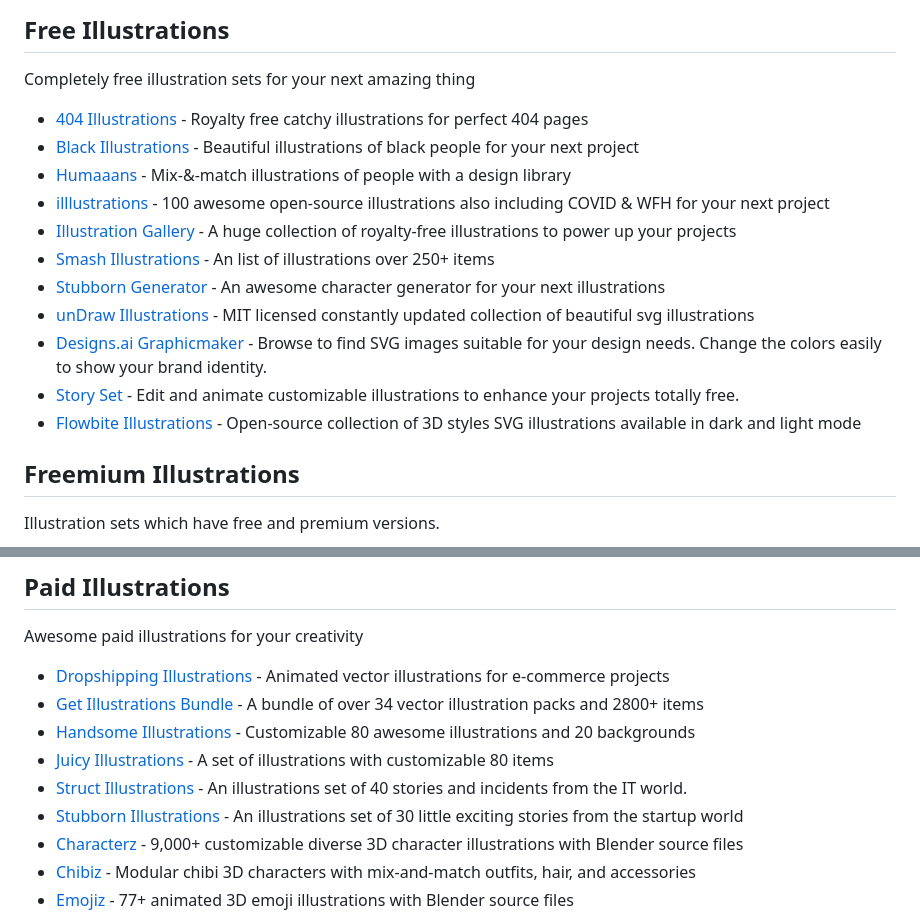
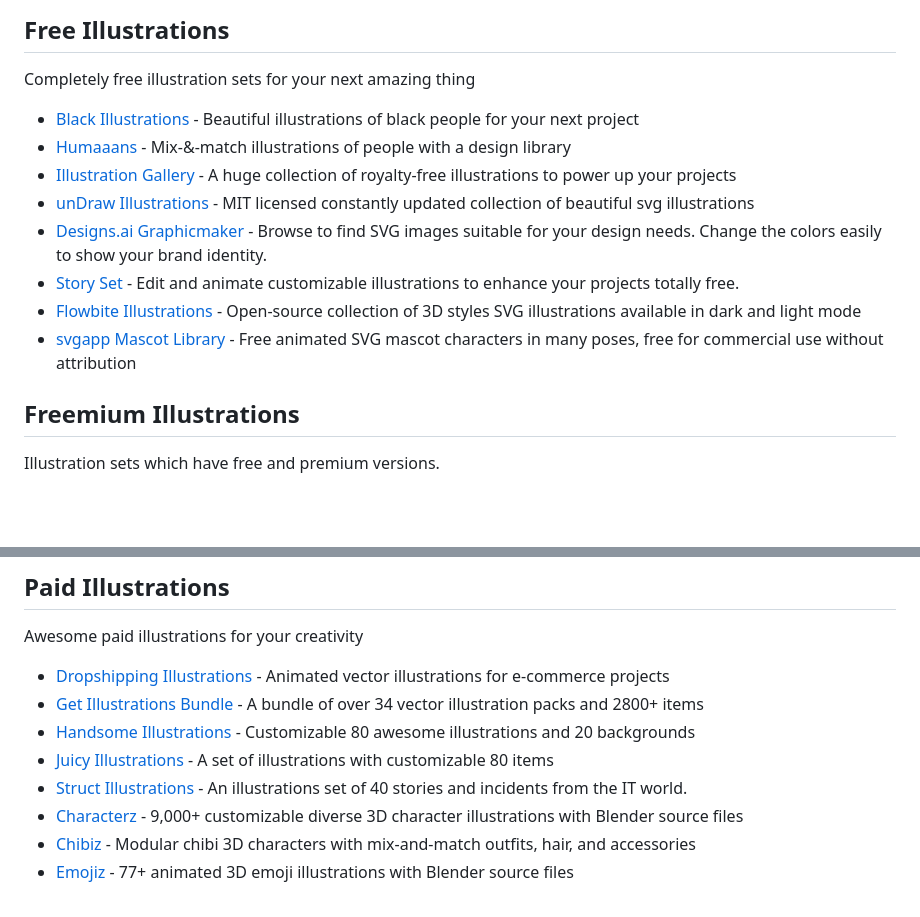
Before and after one commit to MrPeker/awesome-illustrations, a Markdown page: readme.md, 2 parts joined by grey strips. GitHub-like rendering; blank space fills up the shorter version.

Commit message:
remove 5 dead links, add svgapp mascot library

```diff
--- a/readme.md
+++ b/readme.md
@@ -19,17 +19,14 @@ Website: [https://awesome-illustrations.now.sh](https://awesome-illustrations.no
 
 Completely free illustration sets for your next amazing thing
 
-- [404 Illustrations](https://error404.fun) - Royalty free catchy illustrations for perfect 404 pages
 - [Black Illustrations](https://blackillustrations.com) - Beautiful illustrations of black people for your next project
 - [Humaaans](https://www.humaaans.com) - Mix-&-match illustrations of people with a design library
-- [illlustrations](https://illlustrations.co) - 100 awesome open-source illustrations also including COVID & WFH for your next project
 - [Illustration Gallery](https://www.manypixels.co/gallery) - A huge collection of royalty-free illustrations to power up your projects
-- [Smash Illustrations](https://usesmash.com) - An list of illustrations over 250+ items
-- [Stubborn Generator](https://stubborn.fun) - An awesome character generator for your next illustrations
 - [unDraw Illustrations](https://undraw.co/illustrations) - MIT licensed constantly updated collection of beautiful svg illustrations
 - [Designs.ai Graphicmaker](https://designs.ai/graphicmaker) - Browse to find SVG images suitable for your design needs. Change the colors easily to show your brand identity.
 - [Story Set](https://storyset.com/) - Edit and animate customizable illustrations to enhance your projects totally free.
 - [Flowbite Illustrations](https://flowbite.com/illustrations/) - Open-source collection of 3D styles SVG illustrations available in dark and light mode
+- [svgapp Mascot Library](https://svgapp.ai/library/) - Free animated SVG mascot characters in many poses, free for commercial use without attribution
 
 ## Freemium Illustrations
 
@@ -57,7 +54,6 @@ Awesome paid illustrations for your creativity
 - [Handsome Illustrations](https://craftwork.design/handsome-illustrations) - Customizable 80 awesome illustrations and 20 backgrounds
 - [Juicy Illustrations](https://craftwork.design/juicy-illustrations) - A set of illustrations with customizable 80 items
 - [Struct Illustrations](https://struct.rocks) - An illustrations set of 40 stories and incidents from the IT world.
-- [Stubborn Illustrations](https://stubborn.rocks) - An illustrations set of 30 little exciting stories from the startup world
 - [Characterz](https://characterz.design) - 9,000+ customizable diverse 3D character illustrations with Blender source files
 - [Chibiz](https://threedee.design/products/3d-models/chibi-3d-model/) - Modular chibi 3D characters with mix-and-match outfits, hair, and accessories
 - [Emojiz](https://emojiz.design) - 77+ animated 3D emoji illustrations with Blender source files
```
